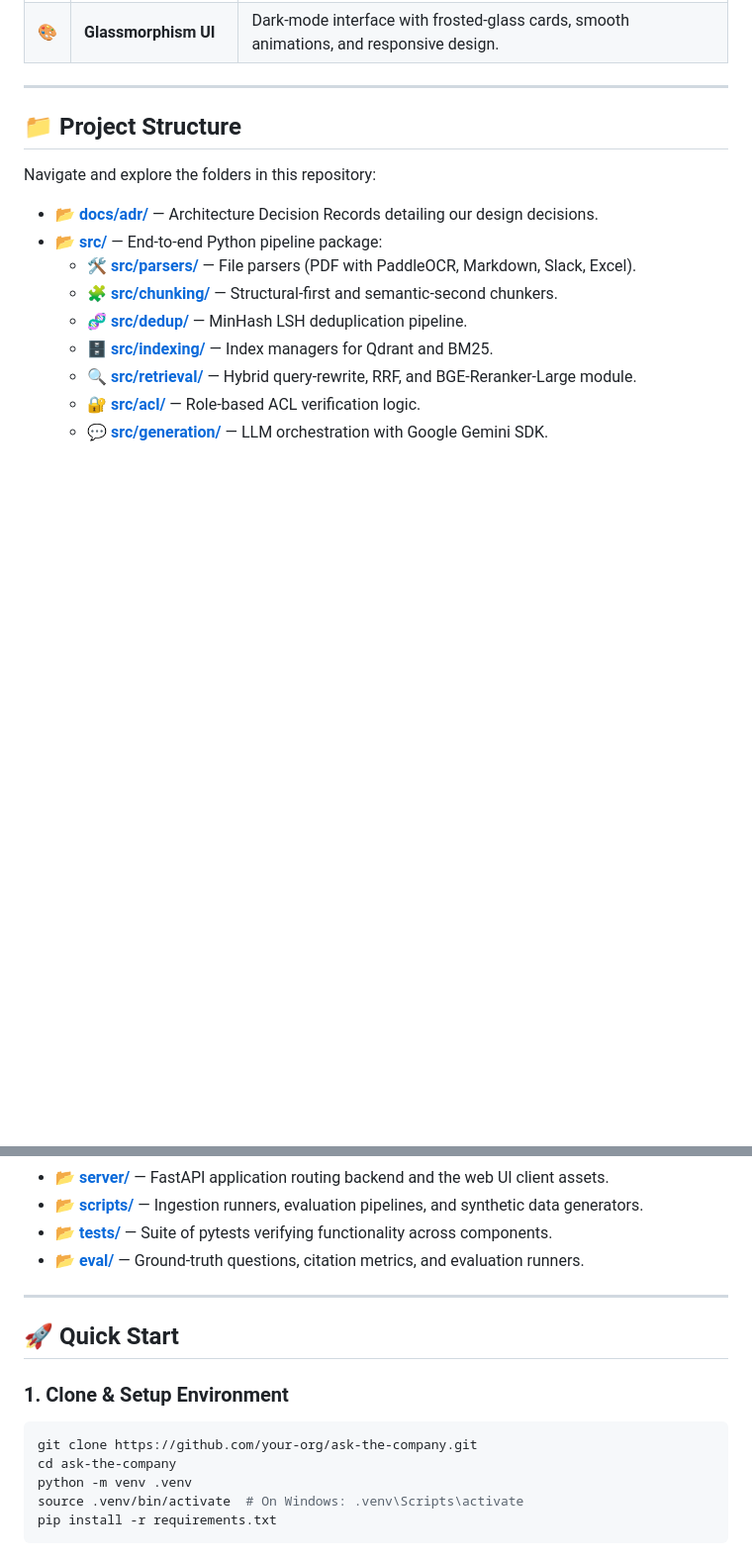
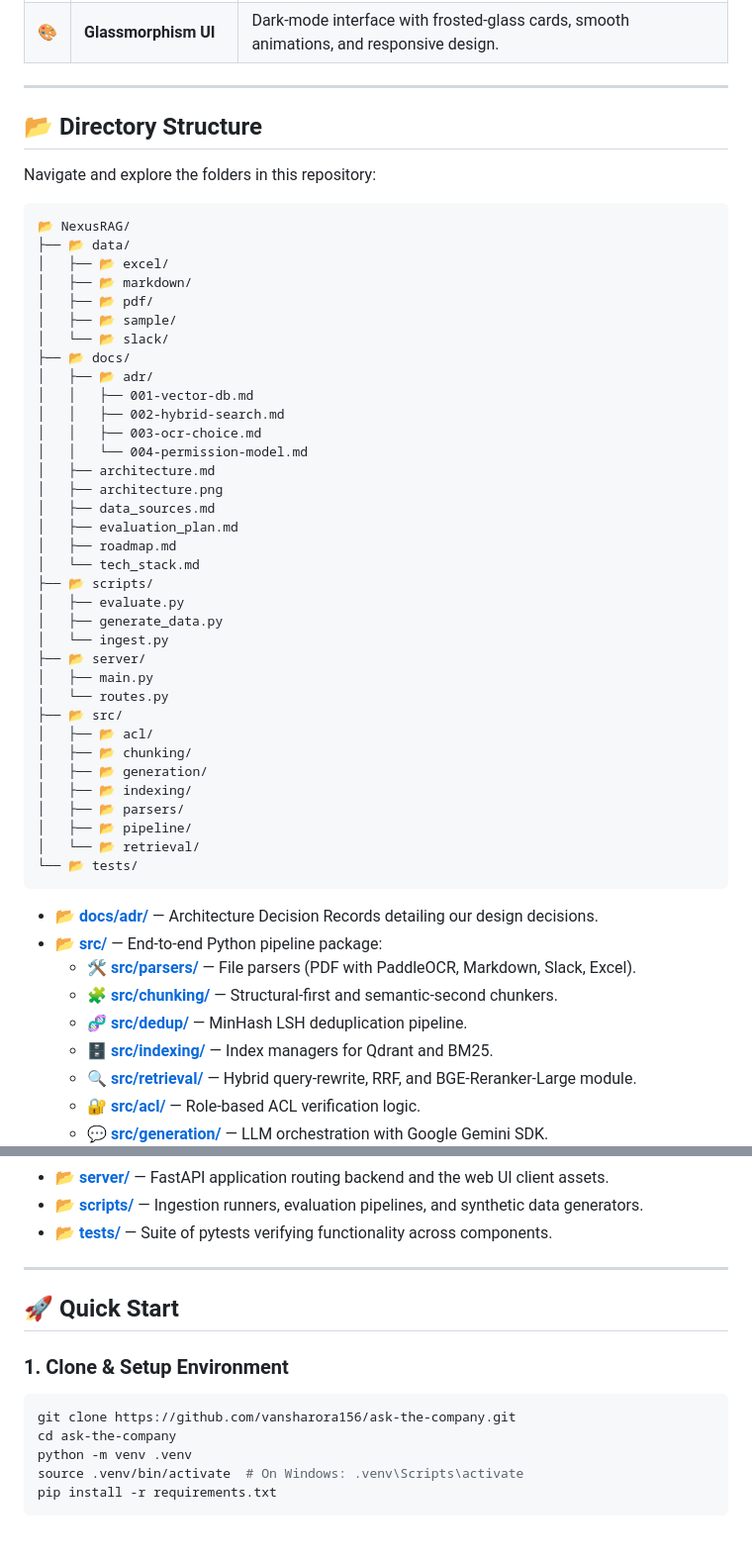
Before and after one commit to vansharora156/nexus-rag, a Markdown page: README.md, 2 parts joined by grey strips. Shown at 99% size. GitHub-like rendering; blank space fills up the shorter version.

Commit message:
docs: improve README with stats badges, demo placeholders, roadmap, folder tree, and copyright

````diff
--- a/README.md
+++ b/README.md
@@ -80,9 +103,47 @@ flowchart LR
 
 ---
 
-## 📁 Project Structure
+## 📂 Directory Structure
 
 Navigate and explore the folders in this repository:
+
+```
+📂 NexusRAG/
+├── 📂 data/
+│   ├── 📂 excel/
+│   ├── 📂 markdown/
+│   ├── 📂 pdf/
+│   ├── 📂 sample/
+│   └── 📂 slack/
+├── 📂 docs/
+│   ├── 📂 adr/
+│   │   ├── 001-vector-db.md
+│   │   ├── 002-hybrid-search.md
+│   │   ├── 003-ocr-choice.md
+│   │   └── 004-permission-model.md
+│   ├── architecture.md
+│   ├── architecture.png
+│   ├── data_sources.md
+│   ├── evaluation_plan.md
+│   ├── roadmap.md
+│   └── tech_stack.md
+├── 📂 scripts/
+│   ├── evaluate.py
+│   ├── generate_data.py
+│   └── ingest.py
+├── 📂 server/
+│   ├── main.py
+│   └── routes.py
+├── 📂 src/
+│   ├── 📂 acl/
+│   ├── 📂 chunking/
+│   ├── 📂 generation/
+│   ├── 📂 indexing/
+│   ├── 📂 parsers/
+│   ├── 📂 pipeline/
+│   └── 📂 retrieval/
+└── 📂 tests/
+```
 
 - 📂 [**docs/adr/**](docs/adr/) — Architecture Decision Records detailing our design decisions.
 - 📂 [**src/**](src/) — End-to-end Python pipeline package:
@@ -96,7 +157,6 @@ Navigate and explore the folders in this repository:
 - 📂 [**server/**](server/) — FastAPI application routing backend and the web UI client assets.
 - 📂 [**scripts/**](scripts/) — Ingestion runners, evaluation pipelines, and synthetic data generators.
 - 📂 [**tests/**](tests/) — Suite of pytests verifying functionality across components.
-- 📂 [**eval/**](eval/) — Ground-truth questions, citation metrics, and evaluation runners.
 
 ---
 
@@ -105,7 +165,7 @@ Navigate and explore the folders in this repository:
 ### 1. Clone & Setup Environment
 
 ```bash
-git clone https://github.com/your-org/ask-the-company.git
+git clone https://github.com/vansharora156/ask-the-company.git
 cd ask-the-company
 python -m venv .venv
 source .venv/bin/activate  # On Windows: .venv\Scripts\activate
````
Also changed, not shown: other parts of README.md (+49 -3 lines).
